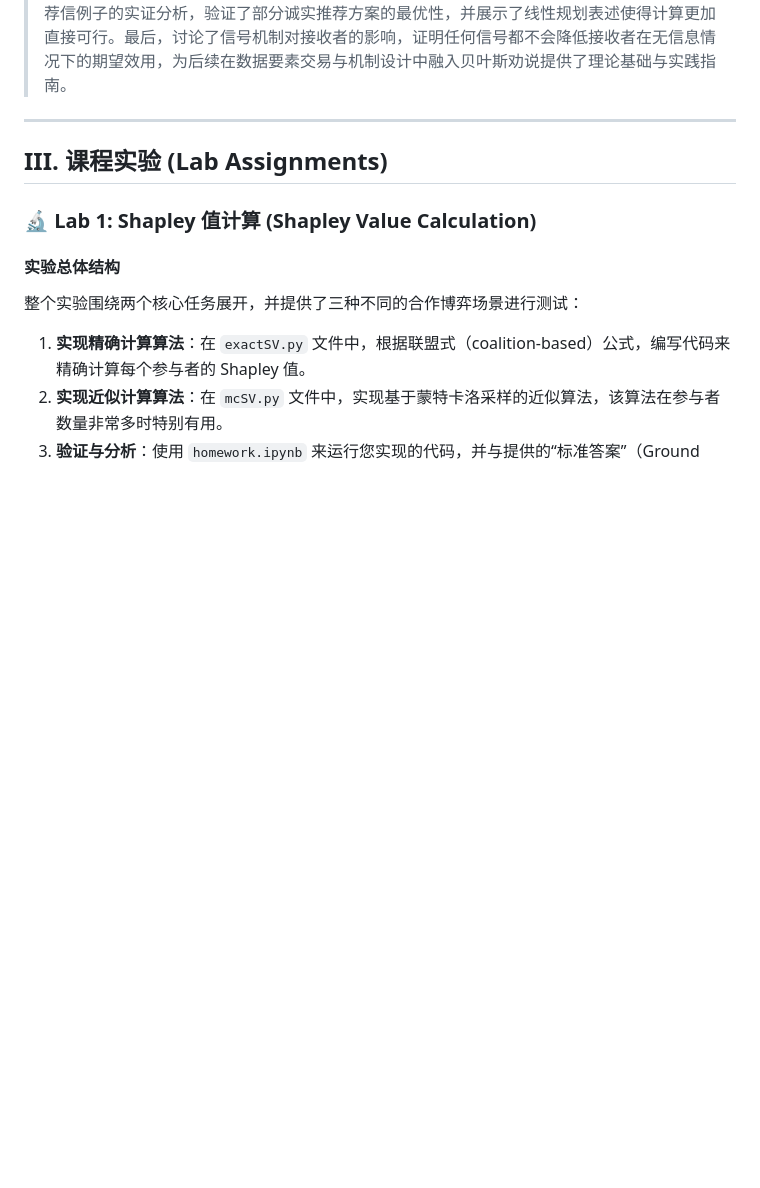
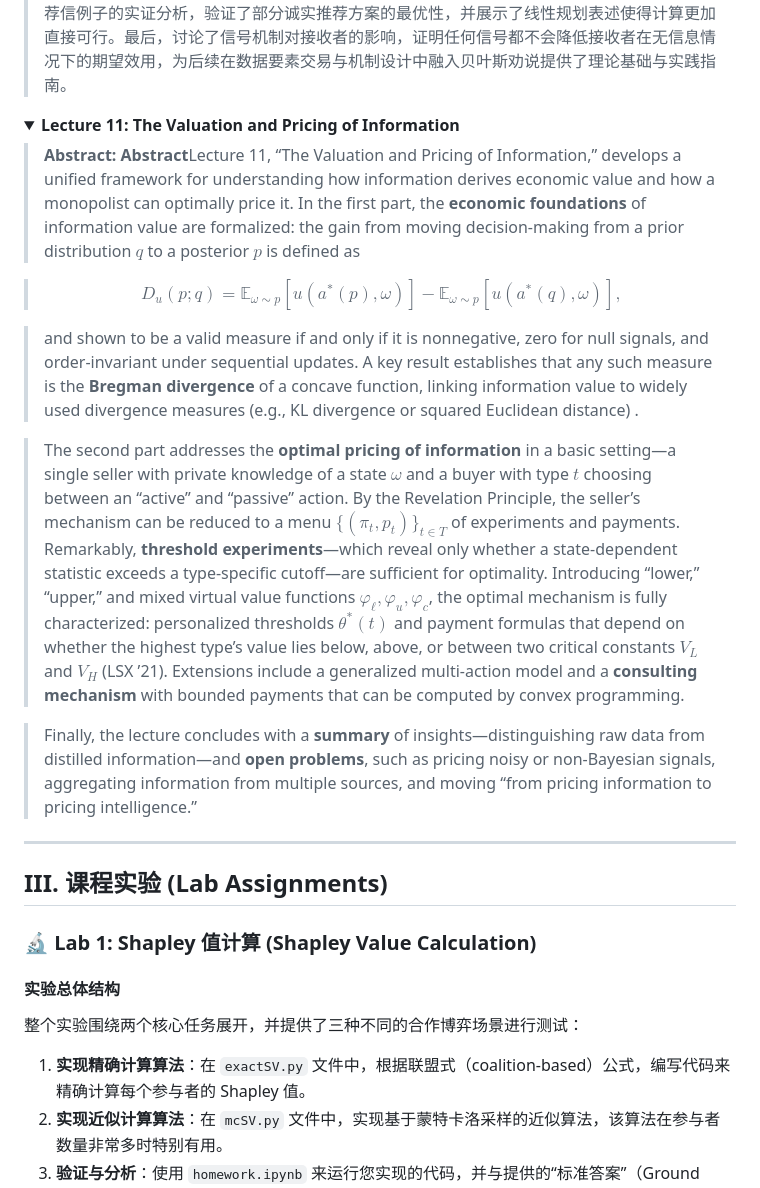
Before and after one commit to forliage/ZJU-Basis-for-Trading-Data-Elements, a Markdown page: README.md, the part around the change. GitHub-like rendering; folded sections open; blank space fills up the shorter version.

```diff
--- a/README.md
+++ b/README.md
@@ -132,6 +132,23 @@
 <summary><strong>Lecture 10: 贝叶斯劝说</strong></summary>
 
 > **Abstract:** 本文第十讲聚焦贝叶斯劝说（Bayesian Persuasion）理论与方法，首先通过导师为学生写推荐信的经典案例，直观说明信号发送者（导师）如何通过信号机制影响信号接收者（企业）的决策，并形式化定义信号机制、先验分布与后验分布之间的贝叶斯更新关系。随后，介绍模型的基本构成：信号承诺、状态抽样、信号发送、接收者决策与效用实现等五个步骤，并将最优信号机制设计的问题转化为在满足贝叶斯可行性约束下对后验分布分布的优化。接着，阐述显示原理（Revelation Principle）如何将信号空间规模缩减至接收者行动数，从而简化了设计复杂度，并引入凹包络（Concave Closure）概念证明最优效用等于先验点处的凹包络值。通过对推荐信例子的实证分析，验证了部分诚实推荐方案的最优性，并展示了线性规划表述使得计算更加直接可行。最后，讨论了信号机制对接收者的影响，证明任何信号都不会降低接收者在无信息情况下的期望效用，为后续在数据要素交易与机制设计中融入贝叶斯劝说提供了理论基础与实践指南。
+
+</details>
+
+<details>
+<summary><strong>Lecture 11: The Valuation and Pricing of Information</strong></summary>
+
+> **Abstract:** **Abstract**Lecture 11, “The Valuation and Pricing of Information,” develops a unified framework for understanding how information derives economic value and how a monopolist can optimally price it. In the first part, the **economic foundations** of information value are formalized: the gain from moving decision‐making from a prior distribution $q$ to a posterior $p$ is defined as
+
+> $$
+D_u(p; q) = \mathbb{E}_{\omega\sim p}[u(a^*(p),\omega)] - \mathbb{E}_{\omega\sim p}[u(a^*(q),\omega)],
+$$
+
+> and shown to be a valid measure if and only if it is nonnegative, zero for null signals, and order‐invariant under sequential updates.  A key result establishes that any such measure is the **Bregman divergence** of a concave function, linking information value to widely used divergence measures (e.g., KL divergence or squared Euclidean distance) .
+
+> The second part addresses the **optimal pricing of information** in a basic setting—a single seller with private knowledge of a state $\omega$ and a buyer with type $t$ choosing between an “active” and “passive” action.  By the Revelation Principle, the seller’s mechanism can be reduced to a menu $\{(\pi_t,p_t)\}_{t\in T}$ of experiments and payments.  Remarkably, **threshold experiments**—which reveal only whether a state‐dependent statistic exceeds a type‐specific cutoff—are sufficient for optimality.  Introducing “lower,” “upper,” and mixed virtual value functions $\varphi_\ell,\varphi_u,\varphi_c$, the optimal mechanism is fully characterized: personalized thresholds $\theta^*(t)$ and payment formulas that depend on whether the highest type’s value lies below, above, or between two critical constants $V_L$ and $V_H$ (LSX ’21).  Extensions include a generalized multi‐action model and a **consulting mechanism** with bounded payments that can be computed by convex programming.
+
+> Finally, the lecture concludes with a **summary** of insights—distinguishing raw data from distilled information—and **open problems**, such as pricing noisy or non‐Bayesian signals, aggregating information from multiple sources, and moving “from pricing information to pricing intelligence.”
 
 </details>
 
```
